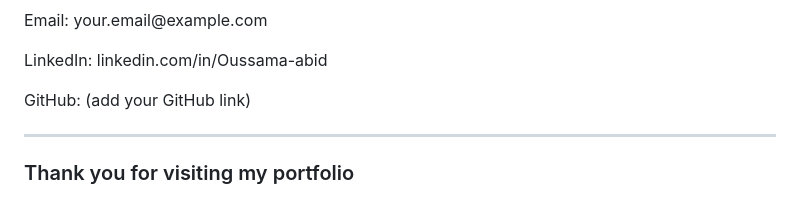
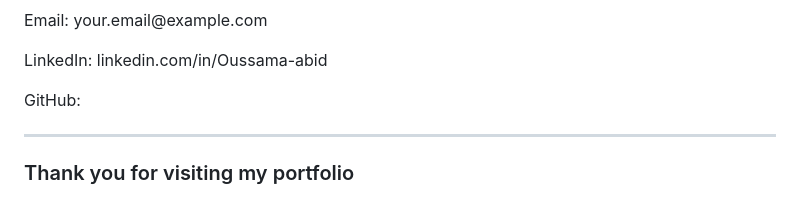
Before and after one commit to AbidOussama19/html-potfolio, a Markdown page: README.md, the part around the change. Rendered like a GitHub page.

```diff
--- a/README.md
+++ b/README.md
@@ -81,7 +81,7 @@ My objective is to contribute to the transformation of Industry 4.0 through effi
 <h2>📞 Contact</h2>
 <p>Email: your.email@example.com</p>
 <p>LinkedIn: linkedin.com/in/Oussama-abid</p>
-<p>GitHub: (add your GitHub link)</p>
+<p>GitHub: </p>
 
 <hr />
 
```
